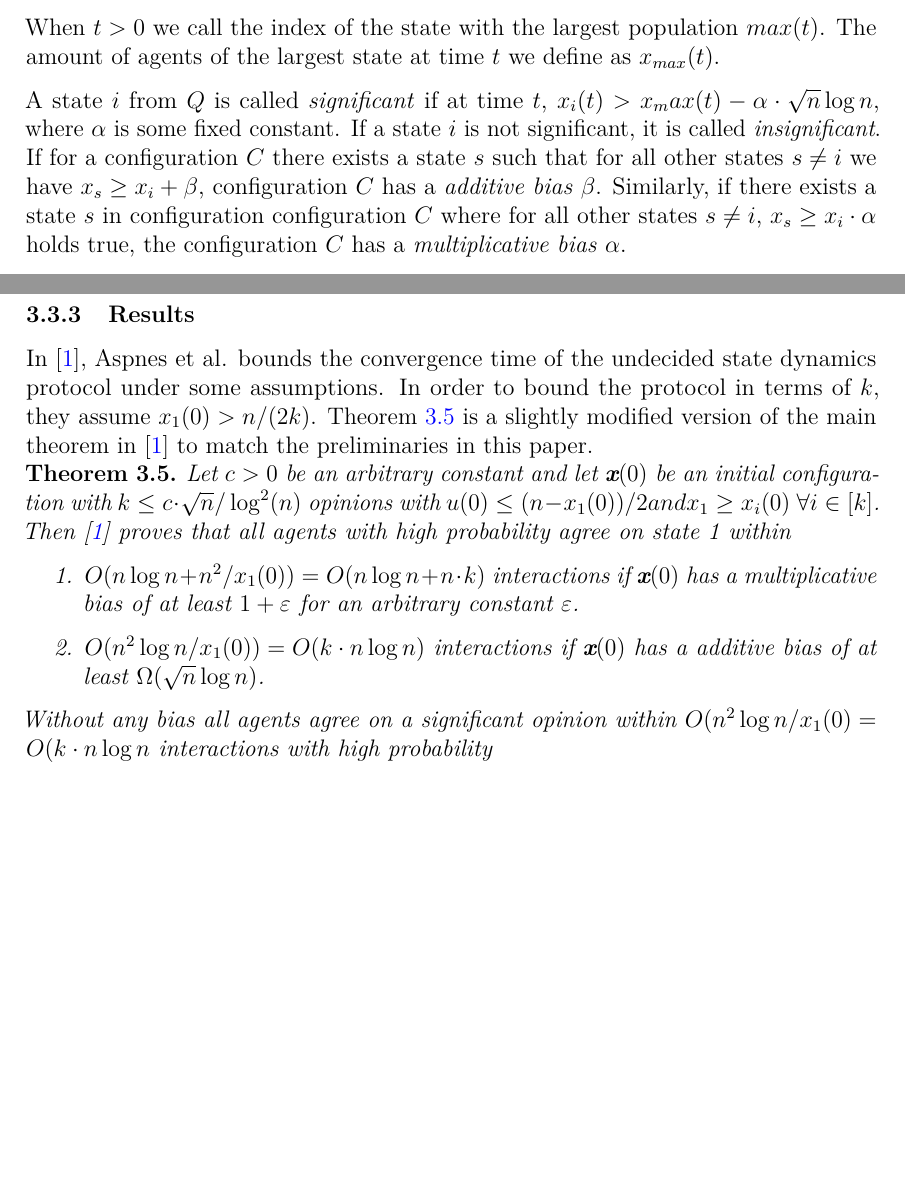
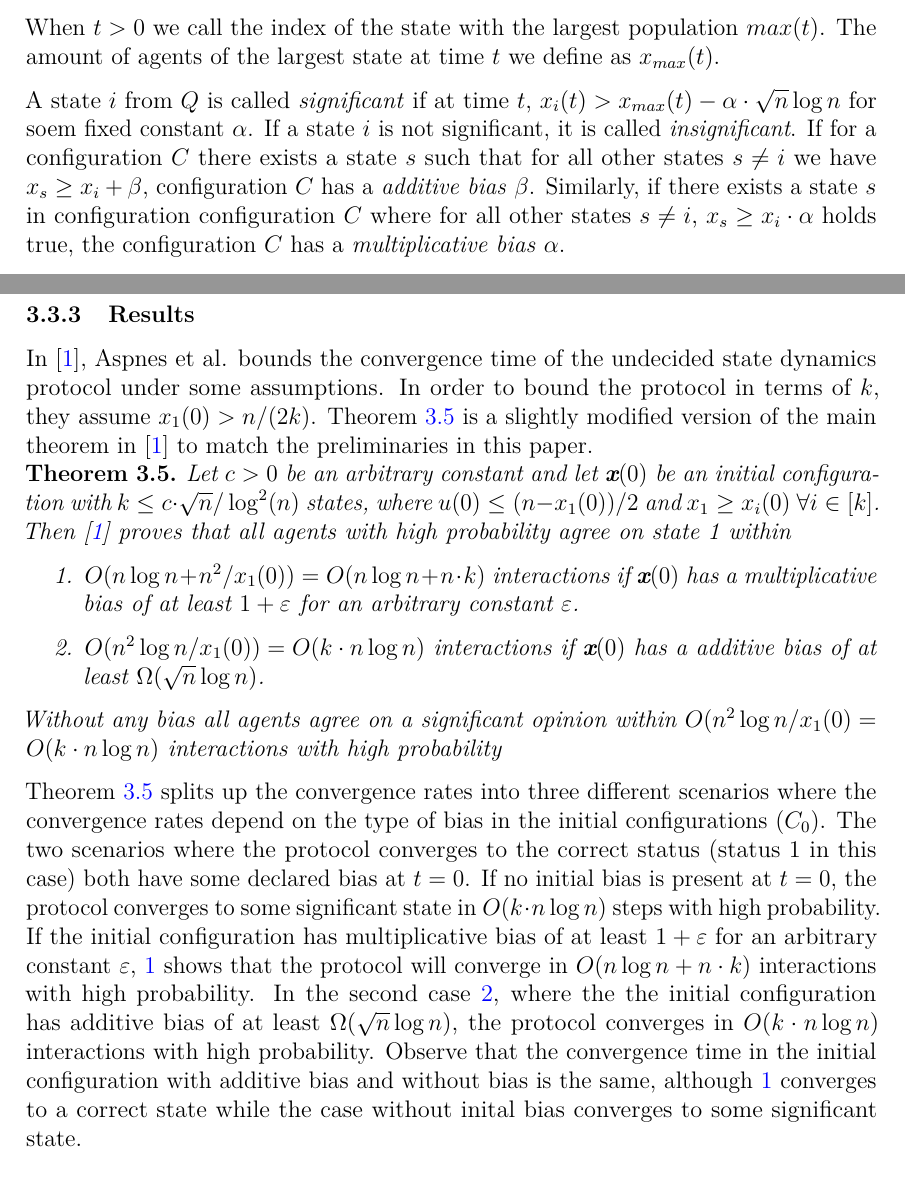
Before and after one commit to LinuzJ/distributed-consensus-bachelors-thesis, a LaTeX thesis (bachelors_thesis.tex, which reads sections/population_protocols_classic.tex): two parts of pages 16 and 17 of 21 before the commit and two parts of pages 16 and 17 of 20 after it, joined at a grey line, cut so that both start at the same text, the shorter picture padded with empty space. Compiled offline with pdfLaTeX.

Commit message:
result for USD k>2

```diff
--- a/sections/population_protocols_classic.tex
+++ b/sections/population_protocols_classic.tex
@@ -137,7 +137,7 @@ A configuration $C_t$ at time $t$ in the execution of the protocol has a corresp
 
 When $t > 0$ we call the index of the state with the largest population $max(t)$. The amount of agents of the largest state at time $t$ we define as $x_{max}(t)$.
 
-A state $i$ from $Q$ is called \emph{significant} if at time $t$, $x_i(t) > x_max(t) - \alpha \cdot \sqrt{n} \log n$, where $\alpha$ is some fixed constant. If a state $i$ is not significant, it is called \emph{insignificant}. If for a configuration $C$ there exists a state $s$ such that for all other states $s \neq i$ we have $x_s \geq x_i + \beta$, configuration $C$ has a \emph{additive bias} $\beta$. Similarly, if there exists a state $s$ in configuration configuration $C$ where for all other states $s \neq i$,
+A state $i$ from $Q$ is called \emph{significant} if at time $t$, $x_i(t) > x_{max}(t) - \alpha \cdot \sqrt{n} \log n$ for soem fixed constant $\alpha$. If a state $i$ is not significant, it is called \emph{insignificant}. If for a configuration $C$ there exists a state $s$ such that for all other states $s \neq i$ we have $x_s \geq x_i + \beta$, configuration $C$ has a \emph{additive bias} $\beta$. Similarly, if there exists a state $s$ in configuration configuration $C$ where for all other states $s \neq i$,
 $x_s \geq x_i \cdot \alpha$ holds true, the configuration $C$ has a \emph{multiplicative bias} $\alpha$.
 
 \subsubsection{Results}
@@ -145,16 +145,17 @@ $x_s \geq x_i \cdot \alpha$ holds true, the configuration $C$ has a \emph{multip
 In \cite{AspnesFastConverganceOfKOpinion2023}, Aspnes et al. bounds the convergence time of the undecided state dynamics protocol under some assumptions. In order to bound the protocol in terms of $k$, they assume $x_1(0) > n/(2k)$. \thref{theorem5} is a slightly modified version of the main theorem in \cite{AspnesFastConverganceOfKOpinion2023} to match the preliminaries in this paper.
 
  \begin{theorem}\thlabel{theorem5}
-    \textit{Let $c > 0$ be an arbitrary constant and let $\textbf{x}(0)$ be an initial configuration with $k \leq c \cdot \sqrt{n}/\log^2(n) $ opinions with $u(0) \leq (n - x_1(0))/2 and x_1 \geq x_i(0) \ \forall i \in [k]$. Then \cite{AspnesFastConverganceOfKOpinion2023} proves that all agents with high probability agree on state 1 within}
+    \textit{Let $c > 0$ be an arbitrary constant and let $\textbf{x}(0)$ be an initial configuration with $k \leq c \cdot \sqrt{n}/\log^2(n) $ states, where $u(0) \leq (n - x_1(0))/2$ and $x_1 \geq x_i(0) \ \forall i \in [k]$. Then \cite{AspnesFastConverganceOfKOpinion2023} proves that all agents with high probability agree on state 1 within}
 
     \begin{enumerate}
-        \item \textit{$O(n \log n + n^2 / x_1(0)) = O(n \log n + n \cdot k)$ interactions if }$\textbf{x}(0)$ \textit{has a multiplicative bias  of at least $1 + \varepsilon$ for an arbitrary constant $\varepsilon$.}
-        \item \textit{$O(n^2 \log n/x_1(0)) = O(k \cdot n \log n)$ interactions if} $\textbf{x}(0)$ \textit{has a additive bias  of at least $\Omega(\sqrt{n} \log n)$.}
+        \item \textit{$O(n \log n + n^2 / x_1(0)) = O(n \log n + n \cdot k)$ interactions if }$\textbf{x}(0)$ \textit{has a multiplicative bias  of at least $1 + \varepsilon$ for an arbitrary constant $\varepsilon$.} \label{theorem5_1}
+        \item \textit{$O(n^2 \log n/x_1(0)) = O(k \cdot n \log n)$ interactions if} $\textbf{x}(0)$ \textit{has a additive bias  of at least $\Omega(\sqrt{n} \log n)$.} \label{theorem5_2}
     \end{enumerate}
 
-    \textit{Without any bias all agents agree on a significant opinion within $O(n^2 \log n / x_1(0) = O(k \cdot n \log n$ interactions with high probability}
+    \textit{Without any bias all agents agree on a significant opinion within $O(n^2 \log n / x_1(0) = O(k \cdot n \log n)$ interactions with high probability}
  \end{theorem}
 
+ \thref{theorem5} splits up the convergence rates into three different scenarios where the convergence rates depend on the type of bias in the initial configurations ($C_0$). The two scenarios where the protocol converges to the correct status (status 1 in this case) both have some declared bias at $t = 0$. If no initial bias is present at $t = 0$, the protocol converges to some significant state in $O(k \cdot n \log n)$ steps with high probability. If the initial configuration has multiplicative bias of at least $1 + \varepsilon$ for an arbitrary constant $\varepsilon$, \ref{theorem5_1} shows that the protocol will converge in $O(n \log n + n \cdot k)$ interactions with high probability. In the second case \ref{theorem5_2}, where the the initial configuration has additive bias of at least $\Omega(\sqrt{n} \log n)$, the protocol converges in $O(k \cdot n \log n)$ interactions with high probability. Observe that the convergence time in the initial configuration with additive bias and without bias is the same, although \ref{theorem5_1} converges to a correct state while the case without inital bias converges to some significant state.
 
 
 %% END TEXT %%
```
Also changed, not shown: sections/population_protocols_recent.tex (+1 -1 lines), sections/population_protocols_classic.tex (2 more changed lines).
